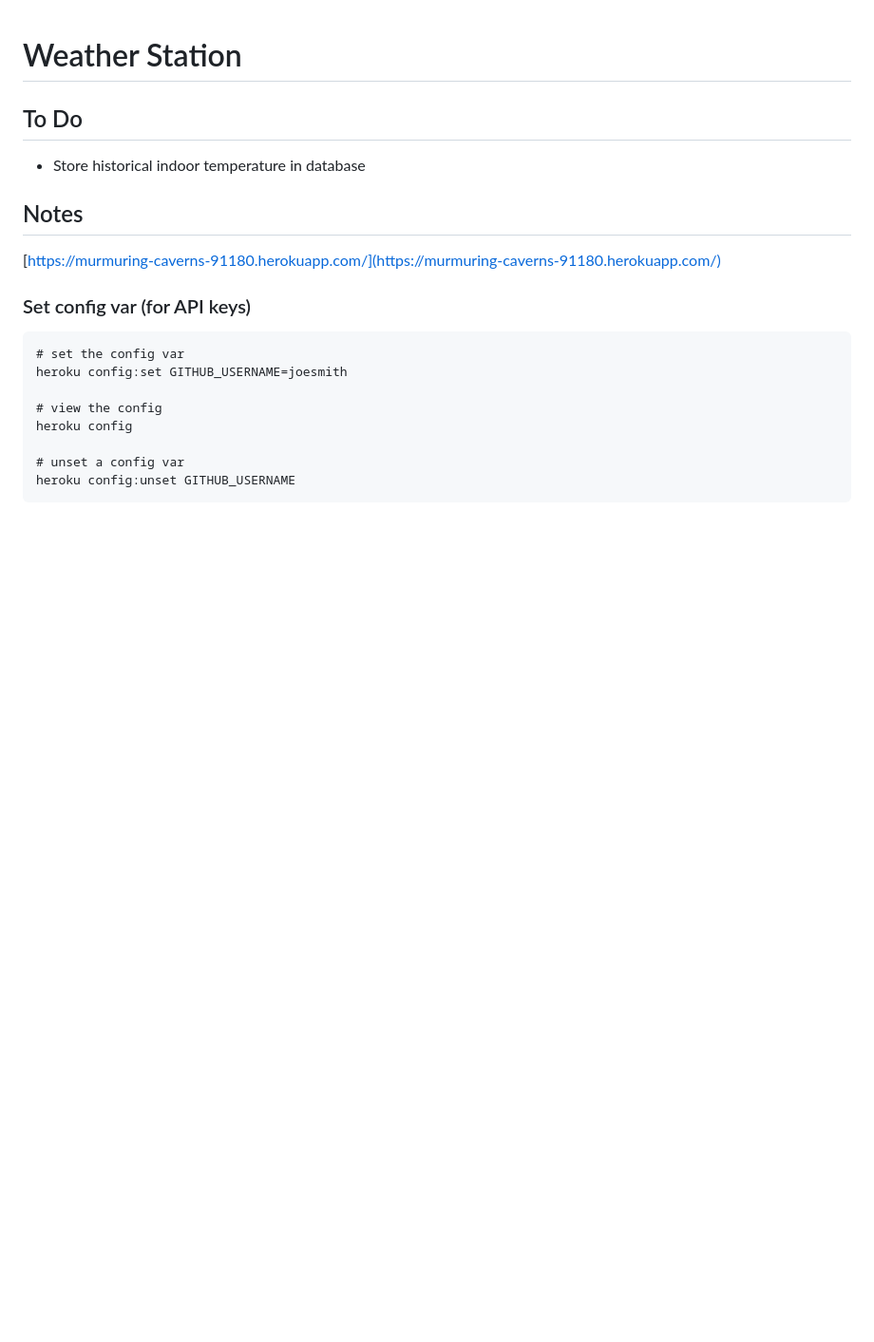
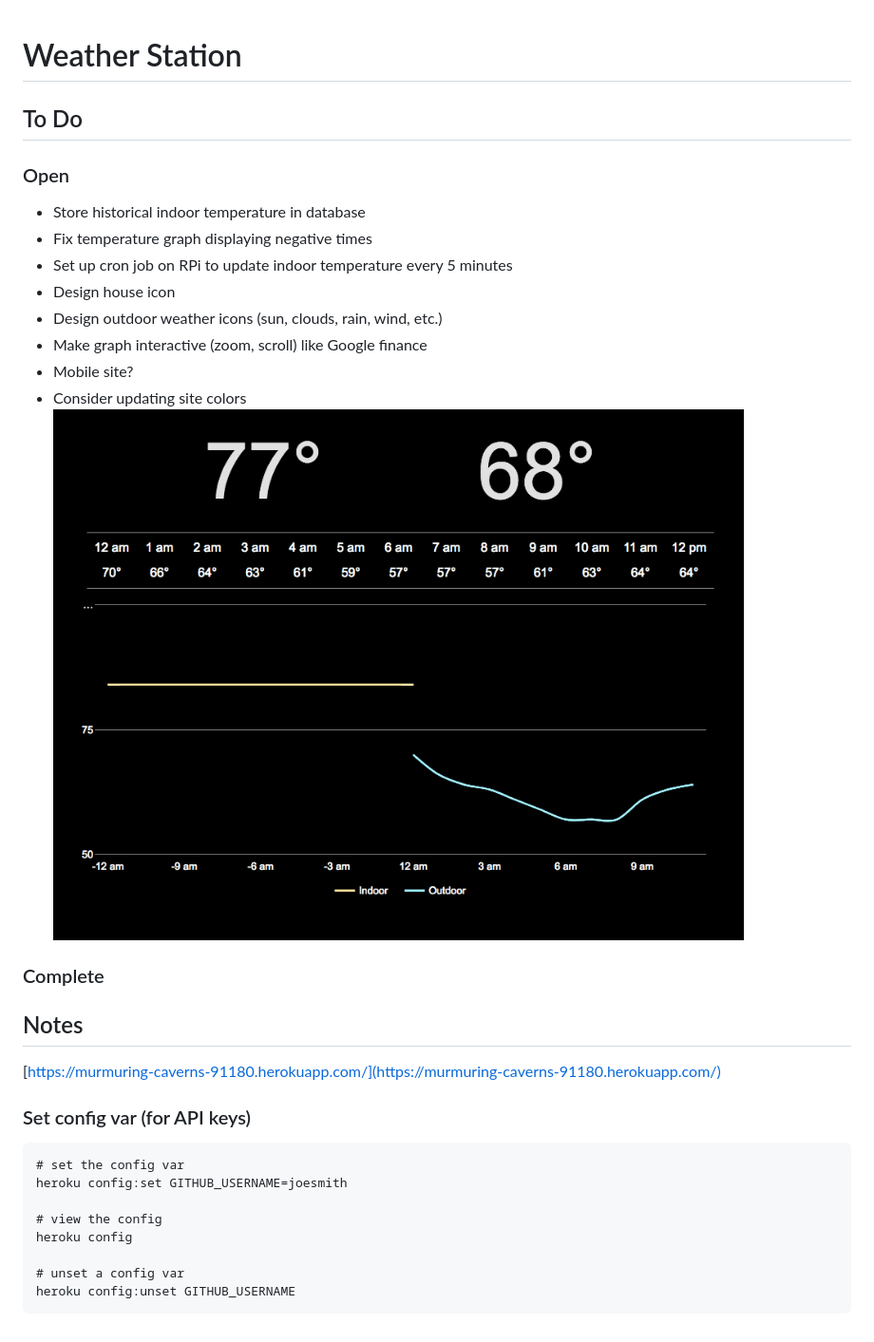
Before and after one commit to gregpaton08/weather_station, a Markdown page: README.md, the part around the change. Shown: that part at 95% size. GitHub-like rendering; pictures changed too: invert.png (added); blank space fills up the shorter version.

```diff
--- a/README.md
+++ b/README.md
@@ -2,7 +2,18 @@
 
 ## To Do
 
+### Open
 * Store historical indoor temperature in database
+* Fix temperature graph displaying negative times
+* Set up cron job on RPi to update indoor temperature every 5 minutes
+* Design house icon
+* Design outdoor weather icons (sun, clouds, rain, wind, etc.)
+* Make graph interactive (zoom, scroll) like Google finance
+* Mobile site?
+* Consider updating site colors
+![inverted site colors](invert.png " ")
+
+### Complete
 
 ## Notes
 
```
